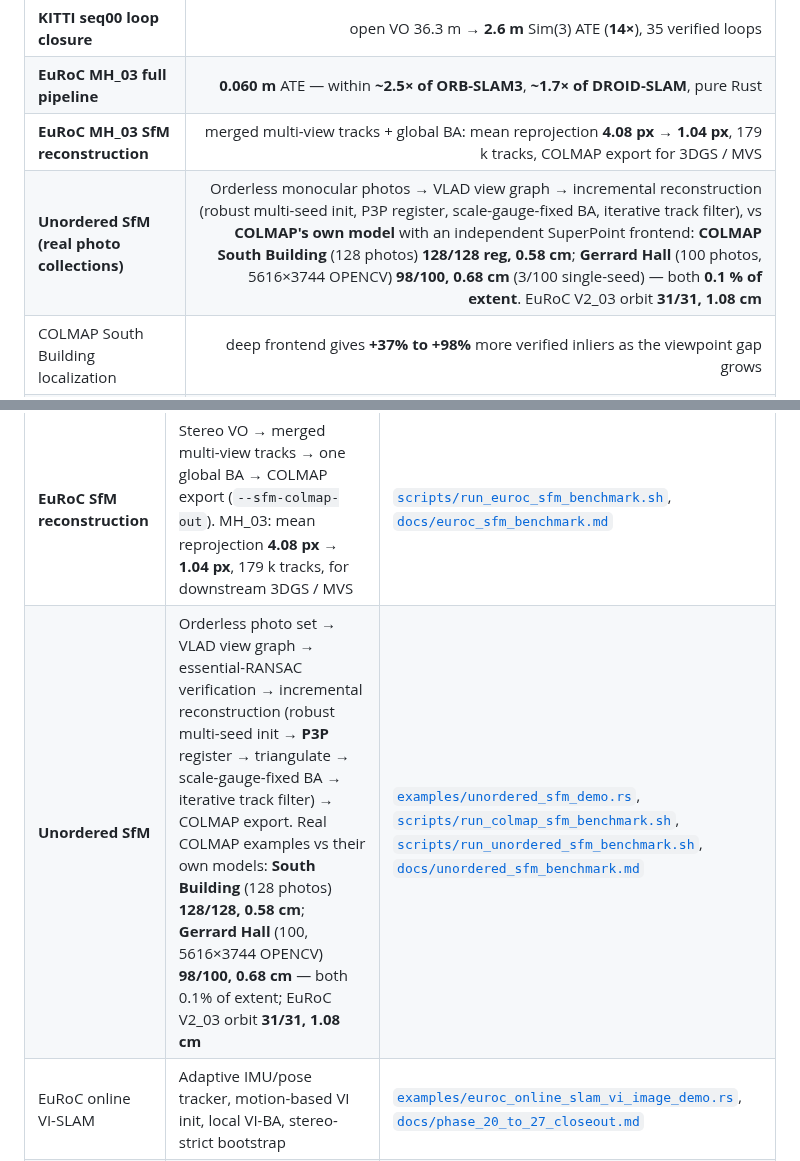
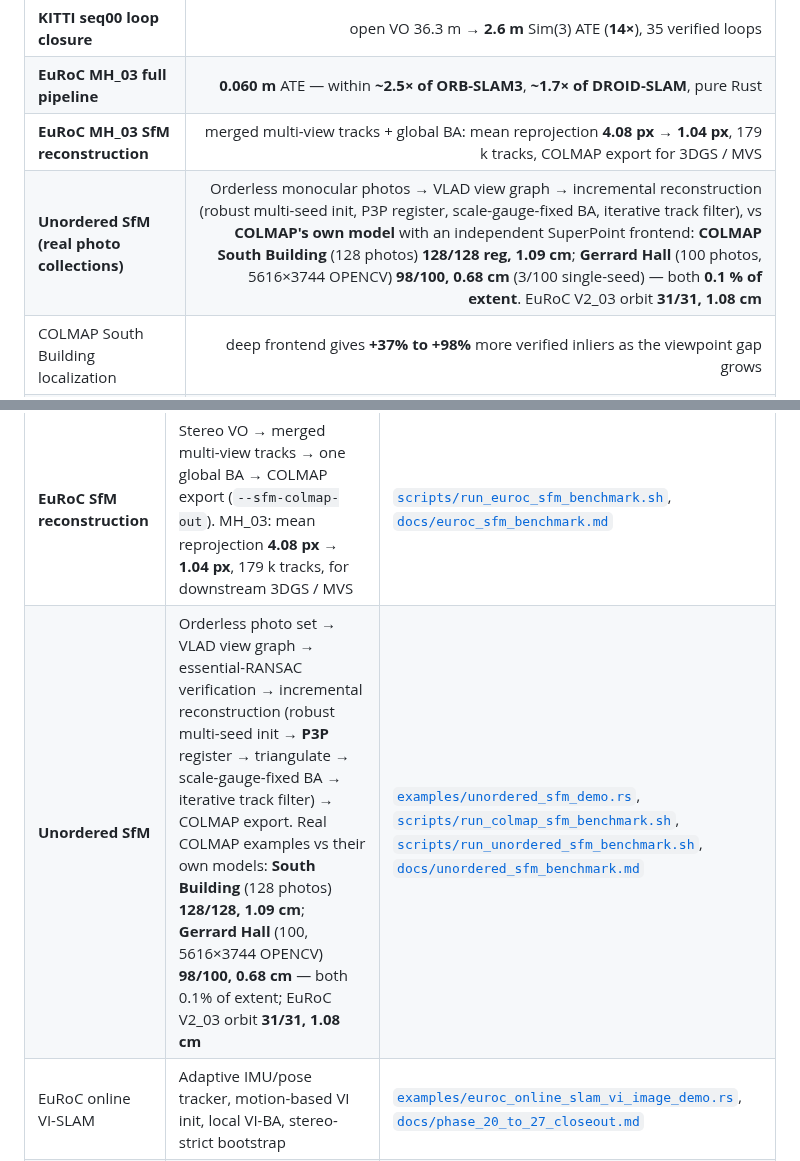
Before and after one commit to rsasaki0109/visloc-rs, a Markdown page: README.md, 2 parts joined by grey strips. Rendered like a GitHub page.

```diff
--- a/README.md
+++ b/README.md
@@ -119,7 +119,7 @@ Local public-data development measurements, not official leaderboard submissions
 | **KITTI seq00 loop closure** | open VO 36.3 m → **2.6 m** Sim(3) ATE (**14×**), 35 verified loops |
 | **EuRoC MH_03 full pipeline** | **0.060 m** ATE — within **~2.5× of ORB-SLAM3**, **~1.7× of DROID-SLAM**, pure Rust |
 | **EuRoC MH_03 SfM reconstruction** | merged multi-view tracks + global BA: mean reprojection **4.08 px → 1.04 px**, 179 k tracks, COLMAP export for 3DGS / MVS |
-| **Unordered SfM (real photo collections)** | Orderless monocular photos → VLAD view graph → incremental reconstruction (robust multi-seed init, P3P register, scale-gauge-fixed BA, iterative track filter), vs **COLMAP's own model** with an independent SuperPoint frontend: **COLMAP South Building** (128 photos) **128/128 reg, 0.58 cm**; **Gerrard Hall** (100 photos, 5616×3744 OPENCV) **98/100, 0.68 cm** (3/100 single-seed) — both **0.1 % of extent**. EuRoC V2_03 orbit **31/31, 1.08 cm** |
+| **Unordered SfM (real photo collections)** | Orderless monocular photos → VLAD view graph → incremental reconstruction (robust multi-seed init, P3P register, scale-gauge-fixed BA, iterative track filter), vs **COLMAP's own model** with an independent SuperPoint frontend: **COLMAP South Building** (128 photos) **128/128 reg, 1.09 cm**; **Gerrard Hall** (100 photos, 5616×3744 OPENCV) **98/100, 0.68 cm** (3/100 single-seed) — both **0.1 % of extent**. EuRoC V2_03 orbit **31/31, 1.08 cm** |
 | COLMAP South Building localization | deep frontend gives **+37% to +98%** more verified inliers as the viewpoint gap grows |
 | Pose-graph optimization (SE-Sync `.g2o`) | **ties GTSAM 4.x LM** on `parking`/`sphere`/`cubicle`; **beats** it on `torus3D` (2.4e4 vs 6.0e4) and `rim` (8.3e4 vs 6.1e5) |
 | Outlier-robust PGO (GNC) | `sphere2500` + 30 wrong loops: L2 **89×** baseline, GNC **1.0×** (30/30 rejected) |
@@ -175,7 +175,7 @@ the full index (including synthetic correctness demos) lives in
 | **KITTI loop closure (14×)** | Open SP/LG stereo VO vs VLAD→PnP→GNC SE(3) PGO on seq00 (4541 frames, 35 loops). **36.29 m → 2.57 m Sim(3) ATE** | [`scripts/run_kitti_loop_closure_benchmark.sh`](scripts/run_kitti_loop_closure_benchmark.sh), [`docs/kitti_loop_closure_benchmark.md`](docs/kitti_loop_closure_benchmark.md) |
 | **EuRoC loop closure (UAV, 0.060 m)** | Same pipeline on a 6-DOF MAV flight, MH_03. Window BA + loop **0.089 m** → + two-view loop BA **0.065 m** → + fixed-prefix local-map BA **0.061 m** → + anisotropic loop-edge information **0.060 m**, within ~2.5× ORB-SLAM3 | [`scripts/run_euroc_loop_closure_benchmark.sh`](scripts/run_euroc_loop_closure_benchmark.sh), [`docs/euroc_loop_closure_benchmark.md`](docs/euroc_loop_closure_benchmark.md) |
 | **EuRoC SfM reconstruction** | Stereo VO → merged multi-view tracks → one global BA → COLMAP export (`--sfm-colmap-out`). MH_03: mean reprojection **4.08 px → 1.04 px**, 179 k tracks, for downstream 3DGS / MVS | [`scripts/run_euroc_sfm_benchmark.sh`](scripts/run_euroc_sfm_benchmark.sh), [`docs/euroc_sfm_benchmark.md`](docs/euroc_sfm_benchmark.md) |
-| **Unordered SfM** | Orderless photo set → VLAD view graph → essential-RANSAC verification → incremental reconstruction (robust multi-seed init → **P3P** register → triangulate → scale-gauge-fixed BA → iterative track filter) → COLMAP export. Real COLMAP examples vs their own models: **South Building** (128 photos) **128/128, 0.58 cm**; **Gerrard Hall** (100, 5616×3744 OPENCV) **98/100, 0.68 cm** — both 0.1% of extent; EuRoC V2_03 orbit **31/31, 1.08 cm** | [`examples/unordered_sfm_demo.rs`](examples/unordered_sfm_demo.rs), [`scripts/run_colmap_sfm_benchmark.sh`](scripts/run_colmap_sfm_benchmark.sh), [`scripts/run_unordered_sfm_benchmark.sh`](scripts/run_unordered_sfm_benchmark.sh), [`docs/unordered_sfm_benchmark.md`](docs/unordered_sfm_benchmark.md) |
+| **Unordered SfM** | Orderless photo set → VLAD view graph → essential-RANSAC verification → incremental reconstruction (robust multi-seed init → **P3P** register → triangulate → scale-gauge-fixed BA → iterative track filter) → COLMAP export. Real COLMAP examples vs their own models: **South Building** (128 photos) **128/128, 1.09 cm**; **Gerrard Hall** (100, 5616×3744 OPENCV) **98/100, 0.68 cm** — both 0.1% of extent; EuRoC V2_03 orbit **31/31, 1.08 cm** | [`examples/unordered_sfm_demo.rs`](examples/unordered_sfm_demo.rs), [`scripts/run_colmap_sfm_benchmark.sh`](scripts/run_colmap_sfm_benchmark.sh), [`scripts/run_unordered_sfm_benchmark.sh`](scripts/run_unordered_sfm_benchmark.sh), [`docs/unordered_sfm_benchmark.md`](docs/unordered_sfm_benchmark.md) |
 | EuRoC online VI-SLAM | Adaptive IMU/pose tracker, motion-based VI init, local VI-BA, stereo-strict bootstrap | [`examples/euroc_online_slam_vi_image_demo.rs`](examples/euroc_online_slam_vi_image_demo.rs), [`docs/phase_20_to_27_closeout.md`](docs/phase_20_to_27_closeout.md) |
 | Outlier-robust PGO (GNC) | Wrong loop closures into a real `.g2o` graph; `sphere2500` +30: L2 **89×** baseline, GNC **1.0×** | [`examples/pgo_g2o_robust_benchmark.rs`](examples/pgo_g2o_robust_benchmark.rs) |
 | GNSS-prior moving-camera tracking | Image sequence + GNSS-derived submap narrowing, writes an `index.html` dashboard | [`examples/track_sequence_with_gnss_prior.rs`](examples/track_sequence_with_gnss_prior.rs), [`docs/gnss_demo.md`](docs/gnss_demo.md) |
```
Also changed, not shown: docs/unordered_sfm_benchmark.md (+28 -6 lines), docs/assets/unordered_sfm_gerrard_hall.png (added), docs/assets/unordered_sfm_south_building.png (added), 2 other files.
